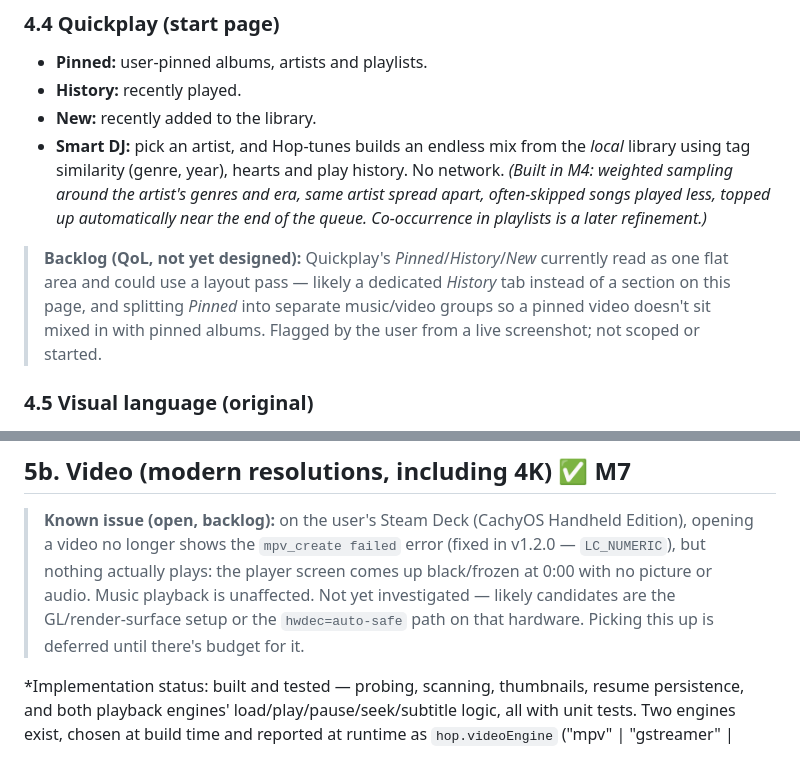
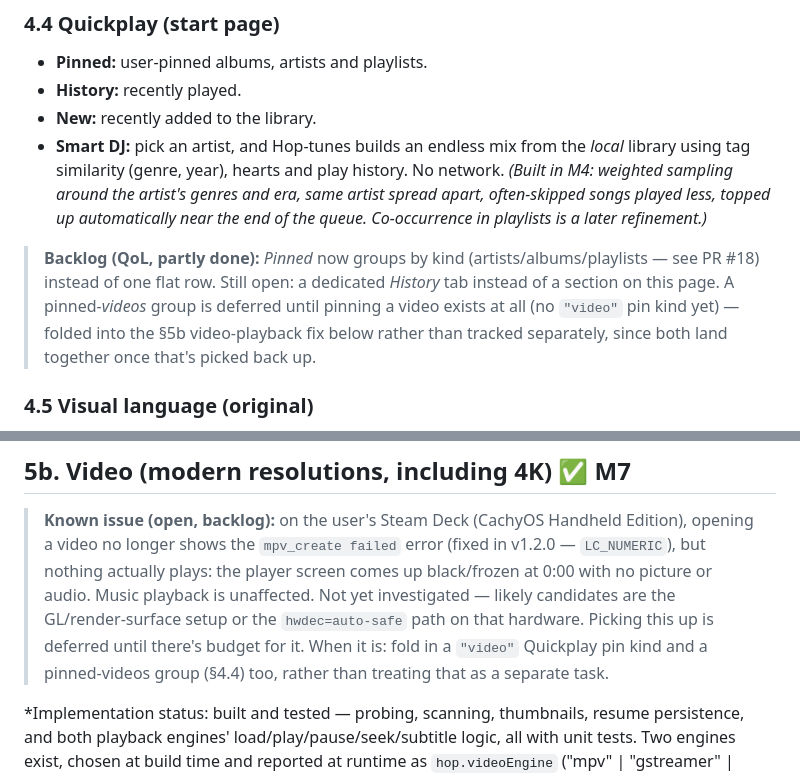
Before and after one commit to theStyleWithin/Hop-tunes, a Markdown page: SPEC.md, 2 parts joined by grey strips. GitHub-like rendering.

Commit message:
SPEC.md: fold pinned-videos backlog into the video playback fix
Agreed with the user: no separate pinned-videos work until video
playback itself works and a "video" pin kind exists to hang it on.
Also notes PR #18's pinned-by-kind grouping as done.

Co-Authored-By: Claude Sonnet 5 <noreply@anthropic.com>
Claude-Session: https://claude.ai/code/session_01DYFFEXA93VdLonVvqsyyrd

```diff
--- a/SPEC.md
+++ b/SPEC.md
@@ -126,11 +126,11 @@ Hop-tunes takes the *organising ideas* that made Zune pleasant, not its assets:
 - **New:** recently added to the library.
 - **Smart DJ:** pick an artist, and Hop-tunes builds an endless mix from the *local* library using tag similarity (genre, year), hearts and play history. No network. *(Built in M4: weighted sampling around the artist's genres and era, same artist spread apart, often-skipped songs played less, topped up automatically near the end of the queue. Co-occurrence in playlists is a later refinement.)*
 
-> **Backlog (QoL, not yet designed):** Quickplay's *Pinned*/*History*/*New* currently read as
-> one flat area and could use a layout pass — likely a dedicated *History* tab instead of a
-> section on this page, and splitting *Pinned* into separate music/video groups so a pinned
-> video doesn't sit mixed in with pinned albums. Flagged by the user from a live screenshot;
-> not scoped or started.
+> **Backlog (QoL, partly done):** *Pinned* now groups by kind (artists/albums/playlists — see
+> PR #18) instead of one flat row. Still open: a dedicated *History* tab instead of a section
+> on this page. A pinned-*videos* group is deferred until pinning a video exists at all (no
+> `"video"` pin kind yet) — folded into the §5b video-playback fix below rather than tracked
+> separately, since both land together once that's picked back up.
 
 ### 4.5 Visual language (original)
 - Typography-first: large, light-weight sans-serif with generous whitespace. Use an open font (Inter, Selawik-style alternatives, Noto Sans), **not** Segoe/Zune Pro.
@@ -166,7 +166,9 @@ Hop-tunes takes the *organising ideas* that made Zune pleasant, not its assets:
 > `LC_NUMERIC`), but nothing actually plays: the player screen comes up black/frozen at
 > 0:00 with no picture or audio. Music playback is unaffected. Not yet investigated —
 > likely candidates are the GL/render-surface setup or the `hwdec=auto-safe` path on that
-> hardware. Picking this up is deferred until there's budget for it.
+> hardware. Picking this up is deferred until there's budget for it. When it is: fold in
+> a `"video"` Quickplay pin kind and a pinned-videos group (§4.4) too, rather than treating
+> that as a separate task.
 
 *Implementation status: built and tested — probing, scanning, thumbnails, resume
 persistence, and both playback engines' load/play/pause/seek/subtitle logic, all with
```
